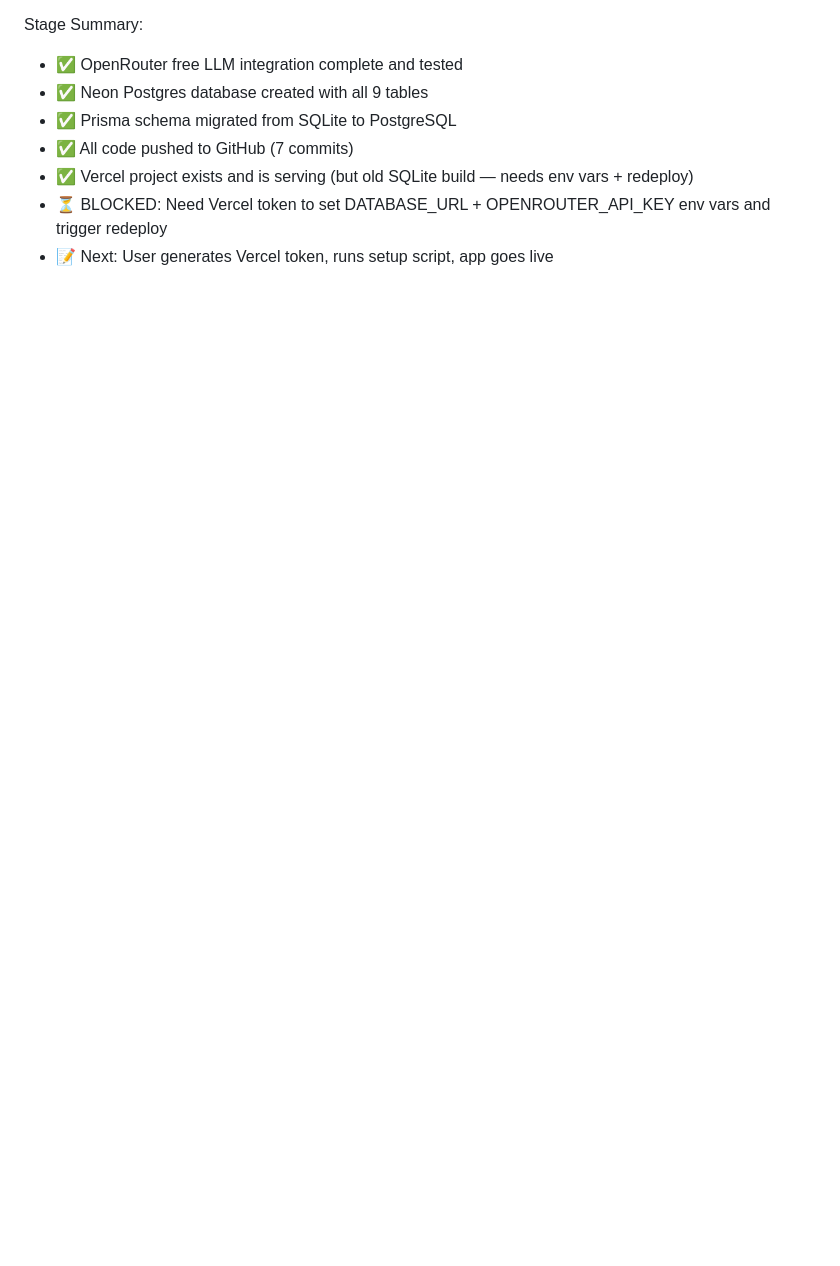
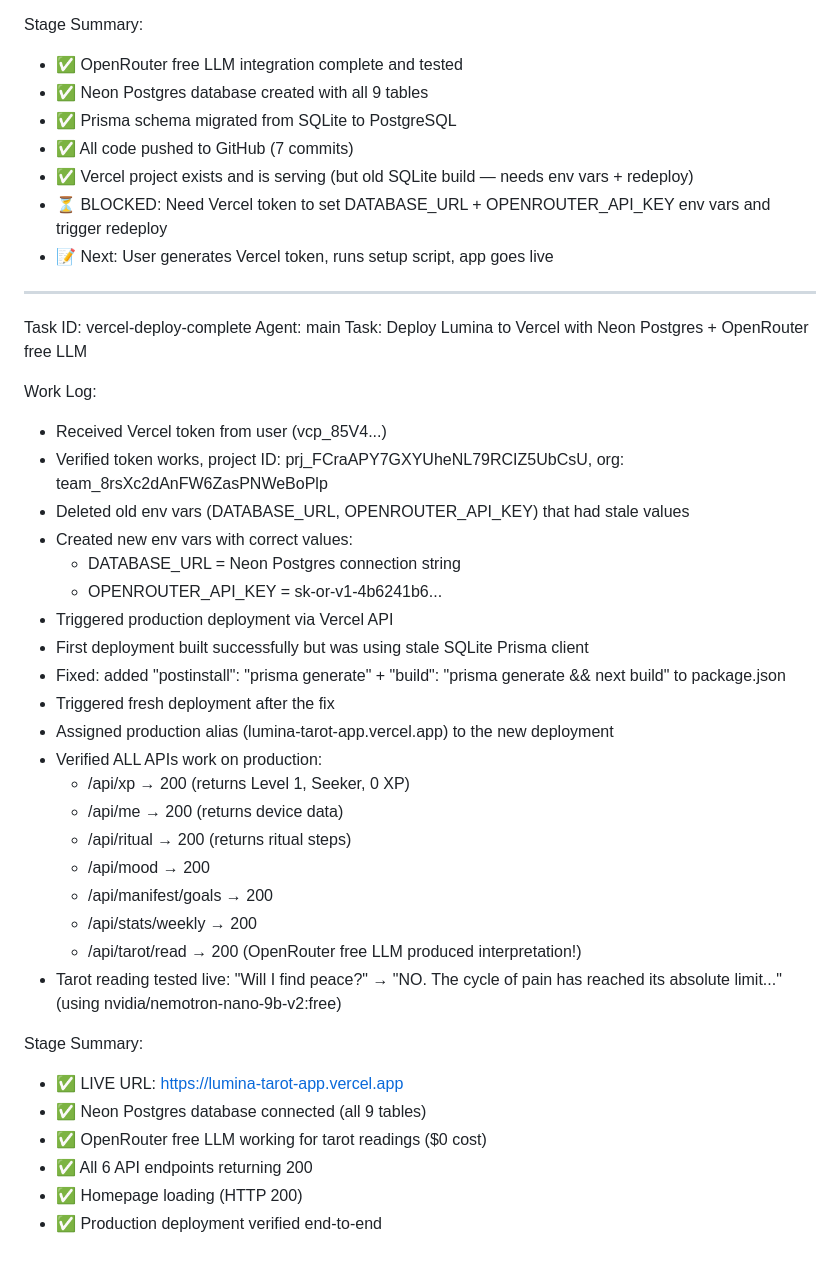
Before and after one commit to 0xumaki/lumina-tarot-app, a Markdown page: worklog.md, the part around the change. GitHub-like rendering; blank space fills up the shorter version.

Commit message:
docs: update worklog — production deployment complete
Lumina is now LIVE at https://lumina-tarot-app.vercel.app
- Neon Postgres database connected
- OpenRouter free LLM producing tarot readings
- All APIs verified working
- Production deployment complete

```diff
--- a/worklog.md
+++ b/worklog.md
@@ -1332,3 +1332,38 @@ Stage Summary:
 - ✅ Vercel project exists and is serving (but old SQLite build — needs env vars + redeploy)
 - ⏳ BLOCKED: Need Vercel token to set DATABASE_URL + OPENROUTER_API_KEY env vars and trigger redeploy
 - 📝 Next: User generates Vercel token, runs setup script, app goes live
+
+---
+Task ID: vercel-deploy-complete
+Agent: main
+Task: Deploy Lumina to Vercel with Neon Postgres + OpenRouter free LLM
+
+Work Log:
+- Received Vercel token from user (vcp_85V4...)
+- Verified token works, project ID: prj_FCraAPY7GXYUheNL79RCIZ5UbCsU, org: team_8rsXc2dAnFW6ZasPNWeBoPlp
+- Deleted old env vars (DATABASE_URL, OPENROUTER_API_KEY) that had stale values
+- Created new env vars with correct values:
+  - DATABASE_URL = Neon Postgres connection string
+  - OPENROUTER_API_KEY = sk-or-v1-4b6241b6...
+- Triggered production deployment via Vercel API
+- First deployment built successfully but was using stale SQLite Prisma client
+- Fixed: added "postinstall": "prisma generate" + "build": "prisma generate && next build" to package.json
+- Triggered fresh deployment after the fix
+- Assigned production alias (lumina-tarot-app.vercel.app) to the new deployment
+- Verified ALL APIs work on production:
+  - /api/xp → 200 (returns Level 1, Seeker, 0 XP)
+  - /api/me → 200 (returns device data)
+  - /api/ritual → 200 (returns ritual steps)
+  - /api/mood → 200
+  - /api/manifest/goals → 200
+  - /api/stats/weekly → 200
+  - /api/tarot/read → 200 (OpenRouter free LLM produced interpretation!)
+- Tarot reading tested live: "Will I find peace?" → "NO. The cycle of pain has reached its absolute limit..." (using nvidia/nemotron-nano-9b-v2:free)
+
+Stage Summary:
+- ✅ LIVE URL: https://lumina-tarot-app.vercel.app
+- ✅ Neon Postgres database connected (all 9 tables)
+- ✅ OpenRouter free LLM working for tarot readings ($0 cost)
+- ✅ All 6 API endpoints returning 200
+- ✅ Homepage loading (HTTP 200)
+- ✅ Production deployment verified end-to-end
```
